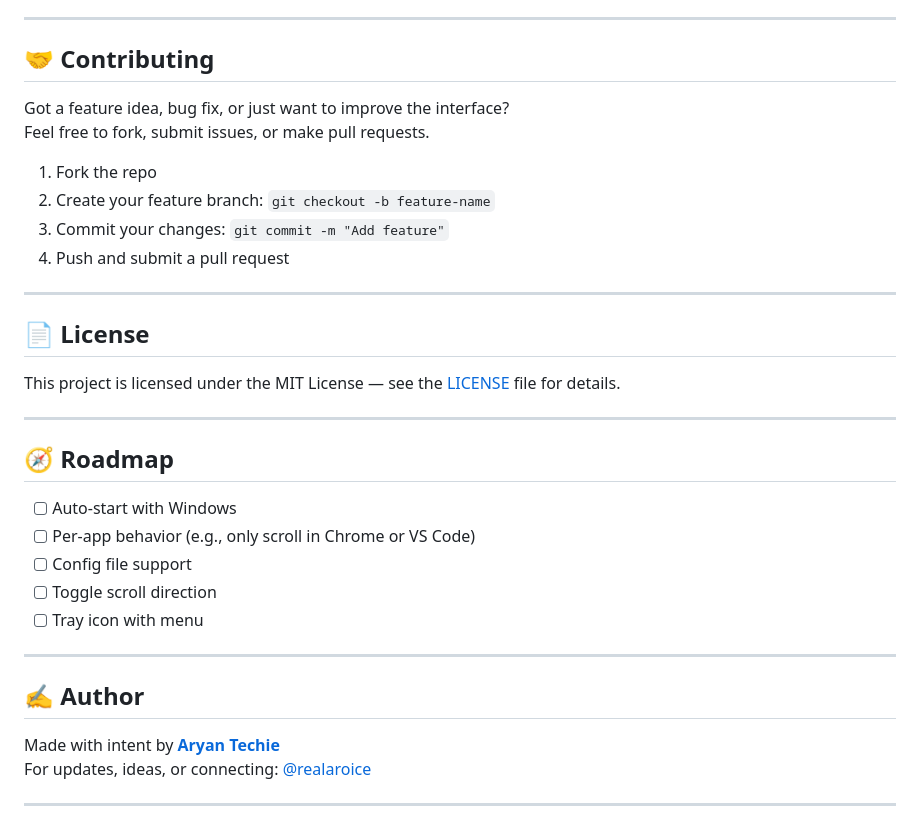
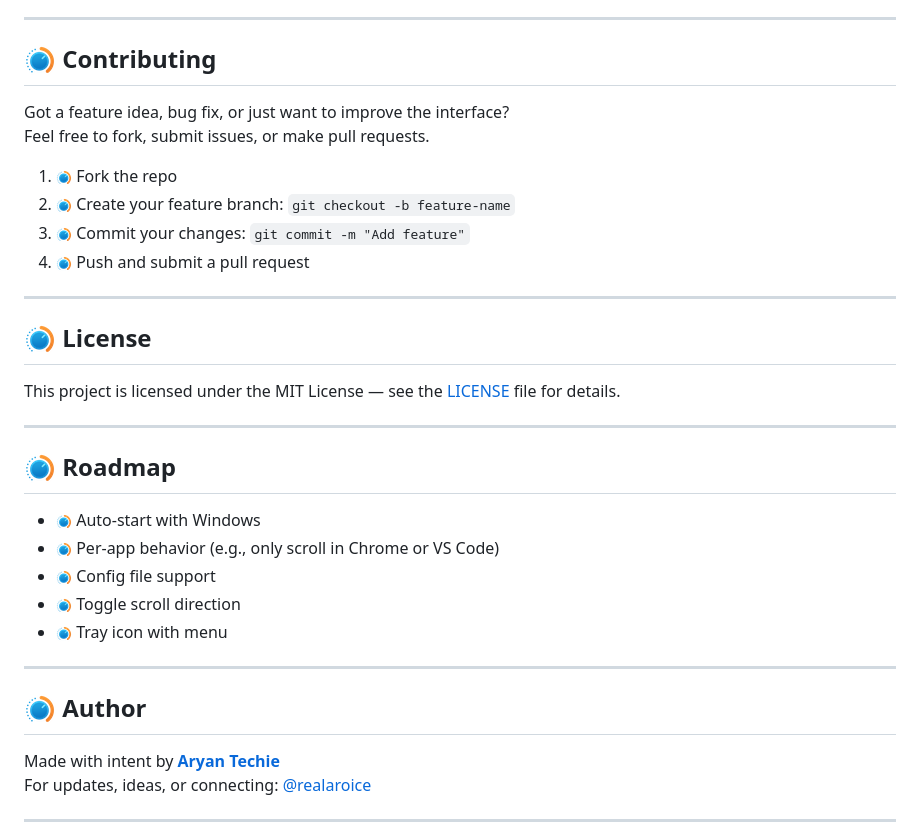
Before and after one commit to Aryan-Techie/SmartScroll, a Markdown page: Readme.md, the part around the change printed below. Rendered like a GitHub page.

```diff
--- a/Readme.md
+++ b/Readme.md
@@ -84,35 +84,35 @@ You can find the compiled `.exe` files and changelogs in the [Releases section](
 
 ---
 
-## 🤝 Contributing
+## <img src="assets/icons/png/icon-32x32.png" style="height: 24px; vertical-align: middle;"> Contributing
 
 Got a feature idea, bug fix, or just want to improve the interface?
 Feel free to fork, submit issues, or make pull requests.
 
-1. Fork the repo
-2. Create your feature branch: `git checkout -b feature-name`
-3. Commit your changes: `git commit -m "Add feature"`
-4. Push and submit a pull request
+1. <img src="assets/icons/png/icon-16x16.png" style="height: 16px; vertical-align: middle;"> Fork the repo
+2. <img src="assets/icons/png/icon-16x16.png" style="height: 16px; vertical-align: middle;"> Create your feature branch: `git checkout -b feature-name`
+3. <img src="assets/icons/png/icon-16x16.png" style="height: 16px; vertical-align: middle;"> Commit your changes: `git commit -m "Add feature"`
+4. <img src="assets/icons/png/icon-16x16.png" style="height: 16px; vertical-align: middle;"> Push and submit a pull request
 
 ---
 
-## 📄 License
+## <img src="assets/icons/png/icon-32x32.png" style="height: 24px; vertical-align: middle;"> License
 
 This project is licensed under the MIT License — see the [LICENSE](LICENSE) file for details.
 
 ---
 
-## 🧭 Roadmap
+## <img src="assets/icons/png/icon-32x32.png" style="height: 24px; vertical-align: middle;"> Roadmap
 
-- [ ] Auto-start with Windows
-- [ ] Per-app behavior (e.g., only scroll in Chrome or VS Code)
-- [ ] Config file support
-- [ ] Toggle scroll direction
-- [ ] Tray icon with menu
+- <img src="assets/icons/png/icon-16x16.png" style="height: 16px; vertical-align: middle;"> Auto-start with Windows
+- <img src="assets/icons/png/icon-16x16.png" style="height: 16px; vertical-align: middle;"> Per-app behavior (e.g., only scroll in Chrome or VS Code)
+- <img src="assets/icons/png/icon-16x16.png" style="height: 16px; vertical-align: middle;"> Config file support
+- <img src="assets/icons/png/icon-16x16.png" style="height: 16px; vertical-align: middle;"> Toggle scroll direction
+- <img src="assets/icons/png/icon-16x16.png" style="height: 16px; vertical-align: middle;"> Tray icon with menu
 
 ---
 
-## ✍️ Author
+## <img src="assets/icons/png/icon-32x32.png" style="height: 24px; vertical-align: middle;"> Author
 
 Made with intent by **[Aryan Techie](https://aryan.aroice.in)**
 For updates, ideas, or connecting: [@realaroice](https://x.com/realaroice)
```
Also changed, not shown: other parts of Readme.md (+25 -25 lines).
